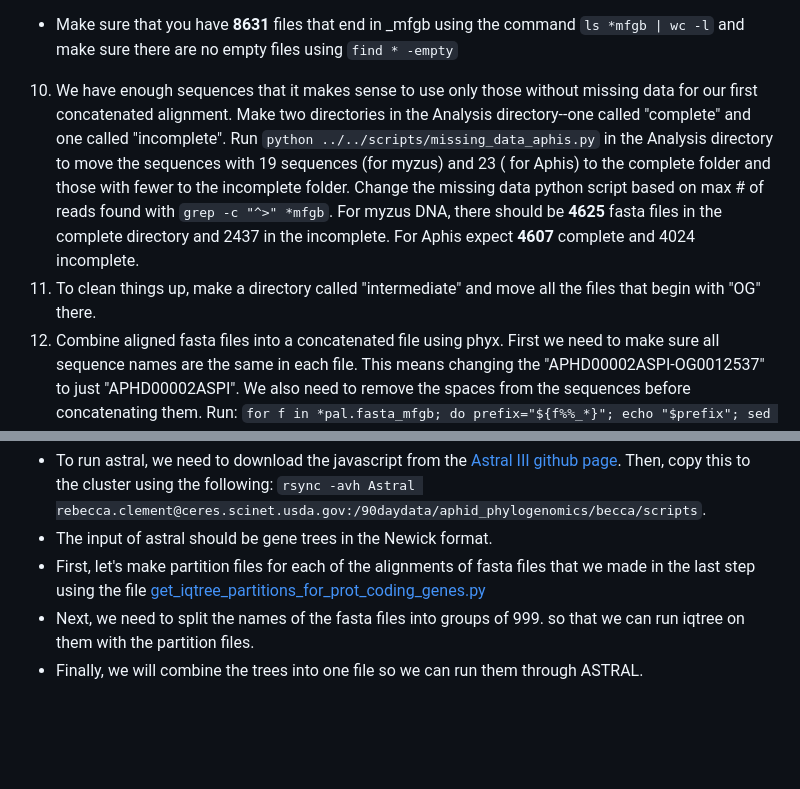
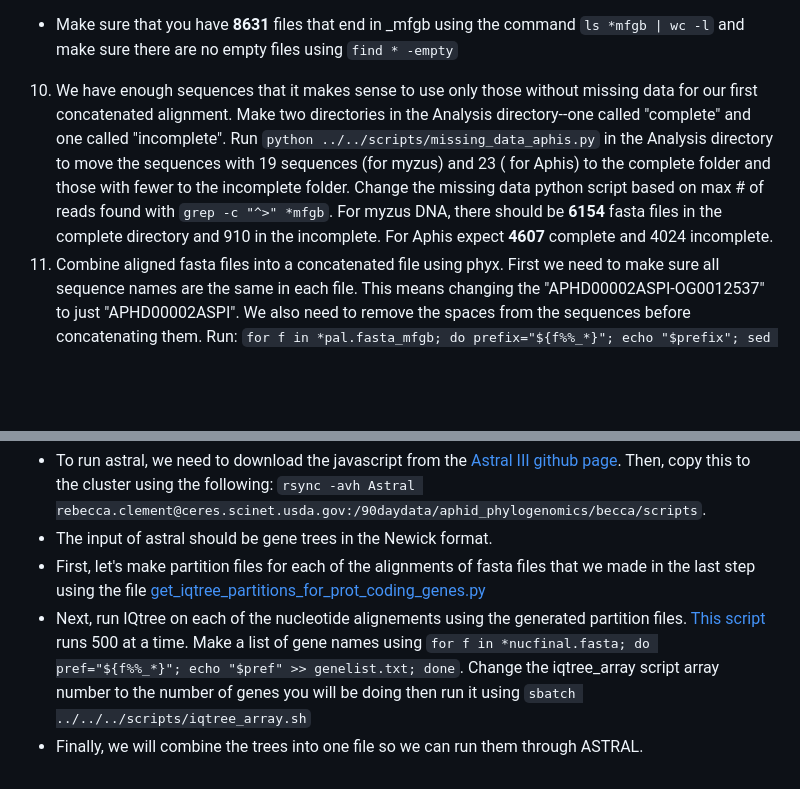
Before and after one commit to rebeclem/aphids, a Markdown page: treebuilding.md, 2 parts joined by grey strips. Drawn GitHub-style; blank space fills up the shorter version.

Commit message:
added step about running iqtree array

```diff
--- a/treebuilding.md
+++ b/treebuilding.md
@@ -14,8 +14,7 @@ To build a tree with concatenation, we need a fasta file. In the fasta_output_aa
 8) Then we will trim using [GBLOCKS](https://anaconda.org/bioconda/gblocks). First make a virtual environment for gblocks. Load the miniconda module: `module load miniconda`. Activate it: `source activate gblocks`, then install gblocks using two commands: `conda install -c bioconda gblocks` and `conda install -c "bioconda/label/cf201901" gblocks`. If you need to run gblocks again, just use `source activate gblocks`
 9) Now, in the Analysis directory, run the [gblocks.py](scripts/gblocks.py) using `python ../../scripts/gblocks.py`.
   * Make sure that you have **8631** files that end in \_mfgb using the command `ls *mfgb | wc -l` and make sure there are no empty files using `find * -empty`
-10) We have enough sequences that it makes sense to use only those without missing data for our first concatenated alignment. Make two directories in the Analysis directory--one called "complete" and one called "incomplete". Run `python ../../scripts/missing_data_aphis.py` in the Analysis directory to move the sequences with 19 sequences (for myzus) and 23 ( for Aphis) to the complete folder and those with fewer to the incomplete folder. Change the missing data python script based on max # of reads found with `grep -c "^>" *mfgb`. For myzus DNA, there should be **4625** fasta files in the complete directory and 2437 in the incomplete. For Aphis expect **4607** complete and 4024 incomplete.
-11) To clean things up, make a directory called "intermediate" and move all the files that begin with "OG" there.
+10) We have enough sequences that it makes sense to use only those without missing data for our first concatenated alignment. Make two directories in the Analysis directory--one called "complete" and one called "incomplete". Run `python ../../scripts/missing_data_aphis.py` in the Analysis directory to move the sequences with 19 sequences (for myzus) and 23 ( for Aphis) to the complete folder and those with fewer to the incomplete folder. Change the missing data python script based on max # of reads found with `grep -c "^>" *mfgb`. For myzus DNA, there should be **6154** fasta files in the complete directory and 910 in the incomplete. For Aphis expect **4607** complete and 4024 incomplete.
 12) Combine aligned fasta files into a concatenated file using phyx. First we need to make sure all sequence names are the same in each file. This means changing the "APHD00002ASPI-OG0012537" to just "APHD00002ASPI". We also need to remove the spaces from the sequences before concatenating them. Run: `for f in *pal.fasta_mfgb; do prefix="${f%%_*}"; echo "$prefix"; sed 's/-OG.*//g; s/ //g' $f > "${prefix}_final.fasta"; done`.
 13) In the "complete directory", use the following command: `sbatch ../../../scripts/pxcat.sh` to run the [pxcat](scripts/pxcat.sh) script to concatenate all sequences into one fasta file (takes about 5min to run).
 14) You should probably [change the names](https://docs.google.com/spreadsheets/d/1lA_A7v1McQYVXbxUdtAB53EJPoQIcvBhJ5BX2rukXvc/edit#gid=1103610729) of the ones we changed here before you run the tree.
@@ -37,5 +36,5 @@ Although concatenation methods can give reliably tree inferences, especially wit
 * To run astral, we need to download the javascript from the [Astral III github page](https://github.com/smirarab/ASTRAL/raw/master/Astral.5.7.8.zip). Then, copy this to the cluster using the following: `rsync -avh Astral rebecca.clement@ceres.scinet.usda.gov:/90daydata/aphid_phylogenomics/becca/scripts`.
 * The input of astral should be gene trees in the Newick format.
 * First, let's make partition files for each of the alignments of fasta files that we made in the last step using the file [get_iqtree_partitions_for_prot_coding_genes.py](scripts/get_iqtree_partitions_for_prot_coding_genes.py)
-* Next, we need to split the names of the fasta files into groups of 999. so that we can run iqtree on them with the partition files.
+* Next, run IQtree on each of the nucleotide alignements using the generated partition files. [This script](scripts/iqtree_array.sh) runs 500 at a time. Make a list of gene names using `for f in *nucfinal.fasta; do pref="${f%%_*}"; echo "$pref" >> genelist.txt; done`. Change the iqtree_array script array number to the number of genes you will be doing then run it using `sbatch ../../../scripts/iqtree_array.sh`
 * Finally, we will combine the trees into one file so we can run them through ASTRAL.
```
